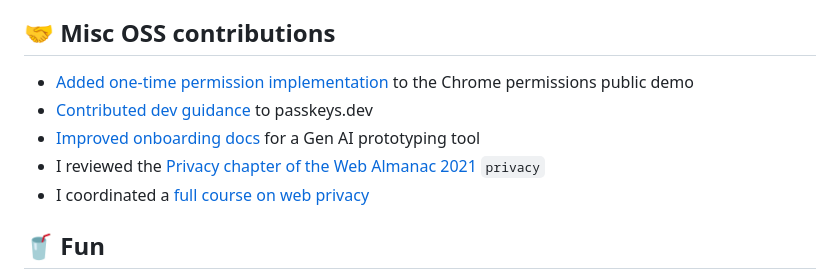
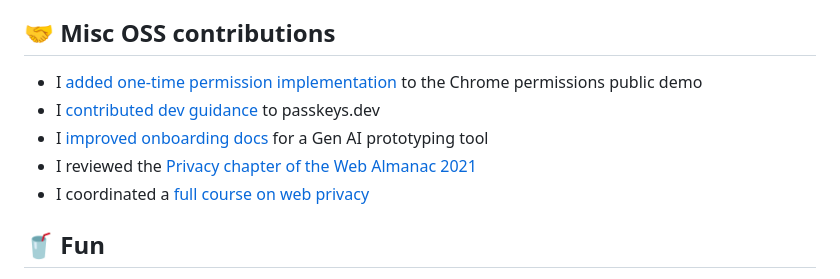
Before and after one commit to maudnals/maudnals.github.io, a Markdown page: source.md, the part around one of its changes. Drawn GitHub-style.

```diff
--- a/source.md
+++ b/source.md
@@ -81,10 +81,10 @@ Right now, I'm a Developer Relations Engineer at Google working on `Chrome`. In
 
 ## 🤝 Misc OSS contributions
 
-- [Added one-time permission implementation](https://github.com/chromium/permission.site/commits?author=maudnals) to the Chrome permissions public demo
-- [Contributed dev guidance](https://github.com/passkeydeveloper/passkeys.dev/commits?author=maudnals) to passkeys.dev
-- [Improved onboarding docs](https://github.com/breadboard-ai/breadboard/commits?author=maudnals) for a Gen AI prototyping tool
-- I reviewed the [Privacy chapter of the Web Almanac 2021](https://almanac.httparchive.org/en/2021/privacy) `privacy`
+- I [added one-time permission implementation](https://github.com/chromium/permission.site/commits?author=maudnals) to the Chrome permissions public demo
+- I [contributed dev guidance](https://github.com/passkeydeveloper/passkeys.dev/commits?author=maudnals) to passkeys.dev
+- I [improved onboarding docs](https://github.com/breadboard-ai/breadboard/commits?author=maudnals) for a Gen AI prototyping tool
+- I reviewed the [Privacy chapter of the Web Almanac 2021](https://almanac.httparchive.org/en/2021/privacy)
 - I coordinated a [full course on web privacy](https://web.dev/learn/privacy)
 
 ## 🥤 Fun
```
Also changed, not shown: other parts of source.md (+5 -5 lines).
